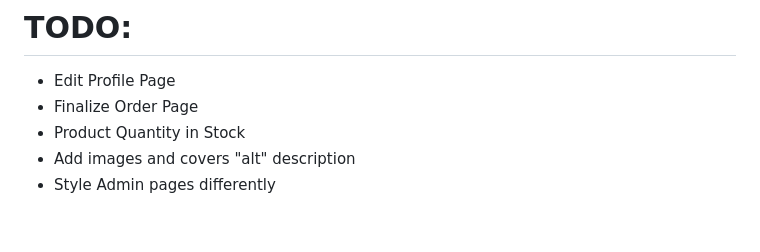
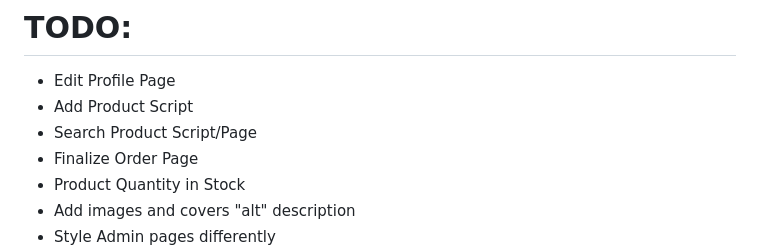
Before and after one commit to jotaefepinho/online-store, a Markdown page: README.md, the part around the change. Drawn GitHub-style; blank space fills up the shorter version.

```diff
--- a/README.md
+++ b/README.md
@@ -11,6 +11,8 @@ This is a simple **Online Store** project built with HTML, CSS, and basic JavaSc
 ---
 # TODO:
    - Edit Profile Page
+   - Add Product Script
+   - Search Product Script/Page
    - Finalize Order Page
    - Product Quantity in Stock
    - Add images and covers "alt" description
```
